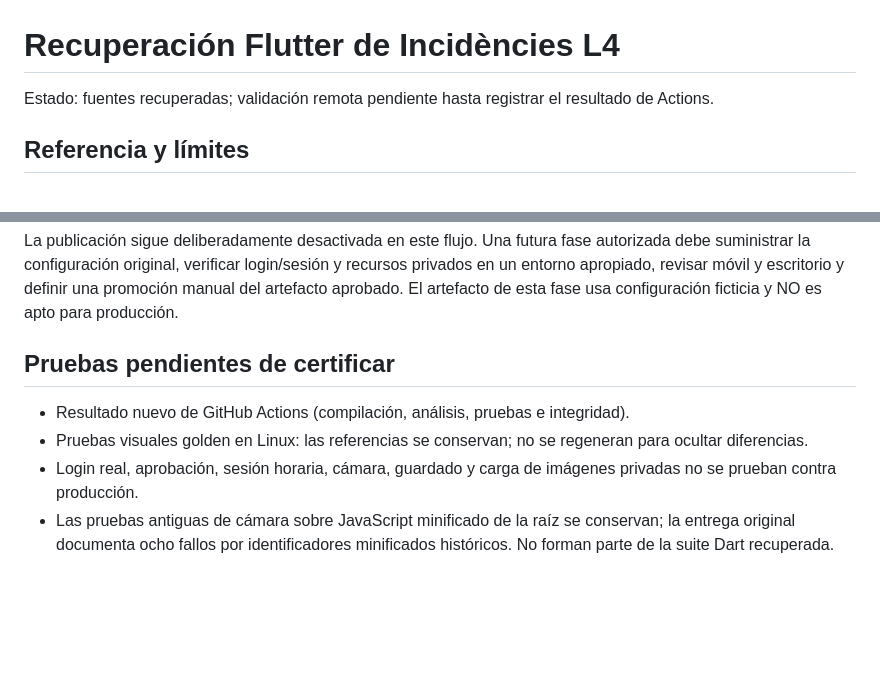
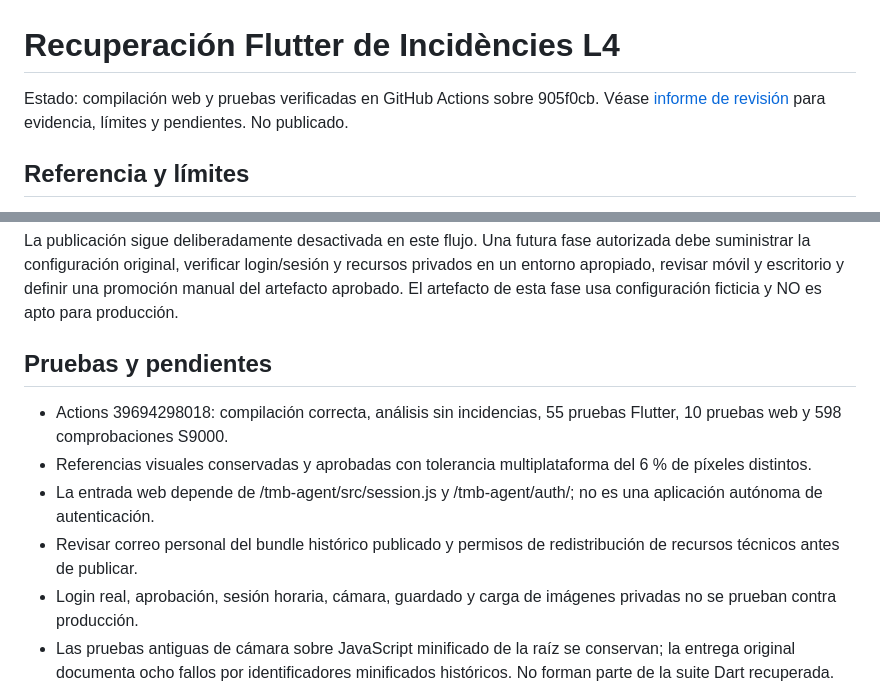
Before and after one commit to roberfernandez/incidencias-l4, a Markdown page: docs/recovery/README.md, 2 parts joined by grey strips. GitHub-like rendering; blank space fills up the shorter version.

Commit message:
docs(recovery): record verified build, functional coverage and release blockers

```diff
--- a/docs/recovery/README.md
+++ b/docs/recovery/README.md
@@ -1,6 +1,6 @@
 # Recuperación Flutter de Incidències L4
 
-Estado: fuentes recuperadas; validación remota pendiente hasta registrar el resultado de Actions.
+Estado: compilación web y pruebas verificadas en GitHub Actions sobre 905f0cb. Véase [informe de revisión](REVIEW-20261021.md) para evidencia, límites y pendientes. No publicado.
 
 ## Referencia y límites
 Referencia funcional: `0a5af5e5690e513afce9ef9a98f4c104037caddc`.
@@ -63,8 +63,10 @@ La publicación sigue deliberadamente desactivada en este flujo.
 Una futura fase autorizada debe suministrar la configuración original, verificar login/sesión y recursos privados en un entorno apropiado, revisar móvil y escritorio y definir una promoción manual del artefacto aprobado.
 El artefacto de esta fase usa configuración ficticia y NO es apto para producción.
 
-## Pruebas pendientes de certificar
-- Resultado nuevo de GitHub Actions (compilación, análisis, pruebas e integridad).
-- Pruebas visuales golden en Linux: las referencias se conservan; no se regeneran para ocultar diferencias.
+## Pruebas y pendientes
+- Actions 39694298018: compilación correcta, análisis sin incidencias, 55 pruebas Flutter, 10 pruebas web y 598 comprobaciones S9000.
+- Referencias visuales conservadas y aprobadas con tolerancia multiplataforma del 6 % de píxeles distintos.
+- La entrada web depende de /tmb-agent/src/session.js y /tmb-agent/auth/; no es una aplicación autónoma de autenticación.
+- Revisar correo personal del bundle histórico publicado y permisos de redistribución de recursos técnicos antes de publicar.
 - Login real, aprobación, sesión horaria, cámara, guardado y carga de imágenes privadas no se prueban contra producción.
 - Las pruebas antiguas de cámara sobre JavaScript minificado de la raíz se conservan; la entrega original documenta ocho fallos por identificadores minificados históricos. No forman parte de la suite Dart recuperada.
```
Also changed, not shown: docs/recovery/REVIEW-20261021.md (added, +68 -0 lines).
